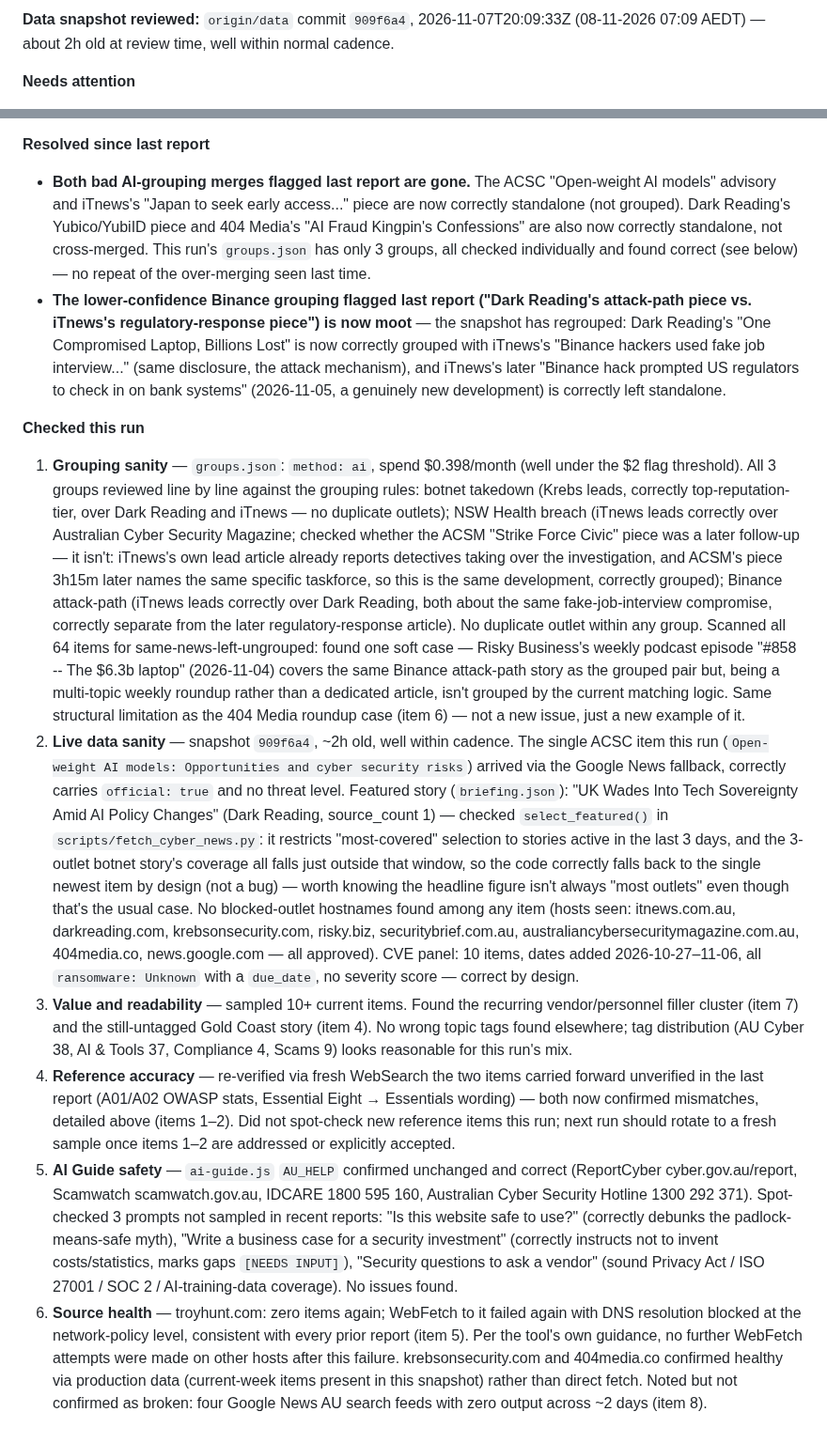
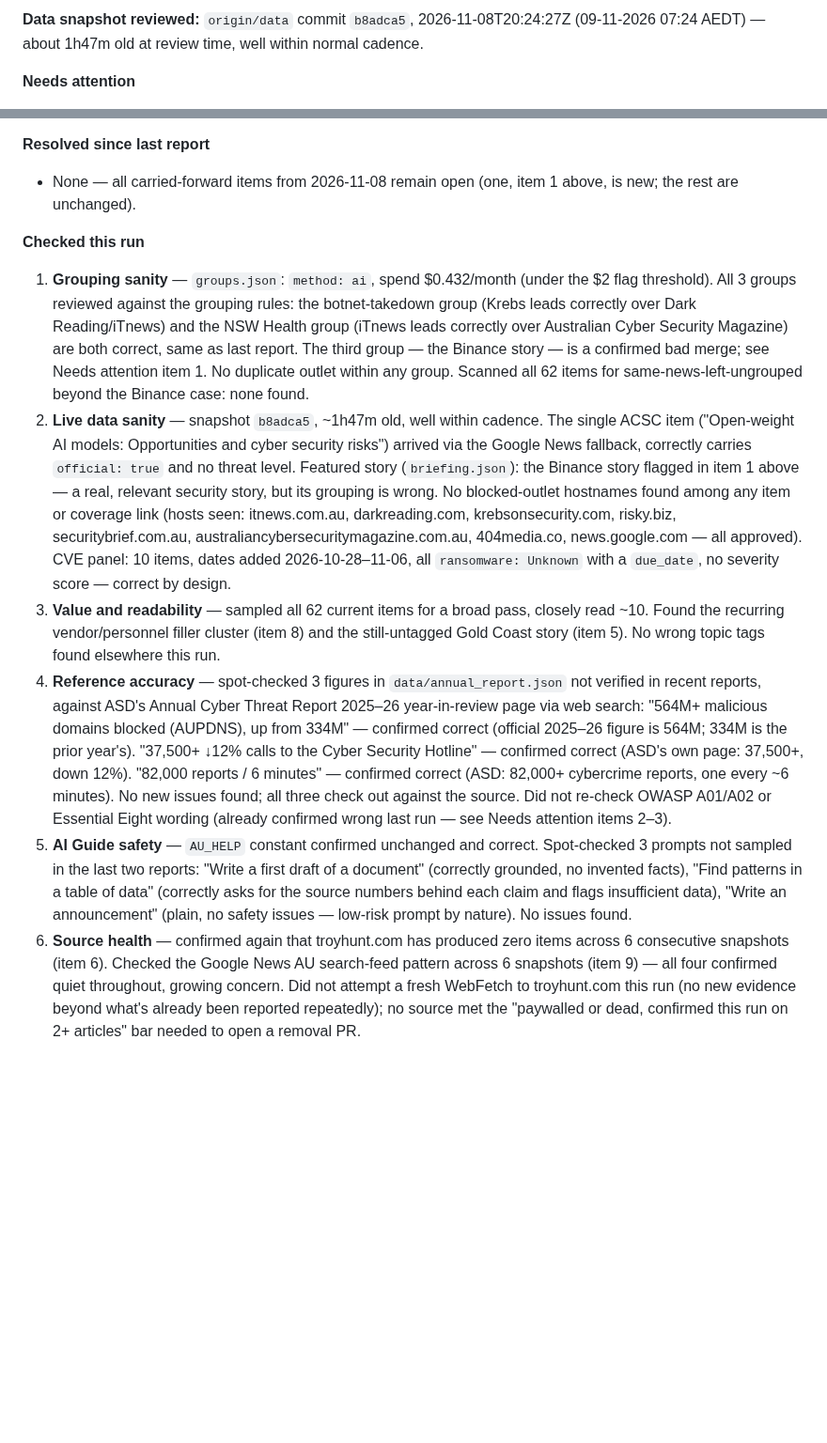
Before and after one commit to boenwip/cyber-dashboard, a Markdown page: docs/CONTENT_INTEGRITY_REPORT.md, 2 parts joined by grey strips. Shown at 94% size. GitHub-like rendering; blank space fills up the shorter version.

Commit message:
[Content Integrity Agent] content report — 2026-11-09

```diff
--- a/docs/CONTENT_INTEGRITY_REPORT.md
+++ b/docs/CONTENT_INTEGRITY_REPORT.md
@@ -6,5 +6,5 @@ Overwritten by the Content Integrity Agent on each run; past runs are in this fi
 
-**Data snapshot reviewed:** `origin/data` commit `909f6a4`, 2026-11-07T20:09:33Z (08-11-2026 07:09 AEDT) — about 2h old at review time, well within normal cadence.
+**Data snapshot reviewed:** `origin/data` commit `b8adca5`, 2026-11-08T20:24:27Z (09-11-2026 07:24 AEDT) — about 1h47m old at review time, well within normal cadence.
 
 **Needs attention**
 
@@ -22,14 +20,13 @@ Overwritten by the Content Integrity Agent on each run; past runs are in this fi
 
 **Resolved since last report**
 
-- **Both bad AI-grouping merges flagged last report are gone.** The ACSC "Open-weight AI models" advisory and iTnews's "Japan to seek early access..." piece are now correctly standalone (not grouped). Dark Reading's Yubico/YubiID piece and 404 Media's "AI Fraud Kingpin's Confessions" are also now correctly standalone, not cross-merged. This run's `groups.json` has only 3 groups, all checked individually and found correct (see below) — no repeat of the over-merging seen last time.
-- **The lower-confidence Binance grouping flagged last report ("Dark Reading's attack-path piece vs. iTnews's regulatory-response piece") is now moot** — the snapshot has regrouped: Dark Reading's "One Compromised Laptop, Billions Lost" is now correctly grouped with iTnews's "Binance hackers used fake job interview..." (same disclosure, the attack mechanism), and iTnews's later "Binance hack prompted US regulators to check in on bank systems" (2026-11-05, a genuinely new development) is correctly left standalone.
+- None — all carried-forward items from 2026-11-08 remain open (one, item 1 above, is new; the rest are unchanged).
 
 **Checked this run**
 
-1. **Grouping sanity** — `groups.json`: `method: ai`, spend $0.398/month (well under the $2 flag threshold). All 3 groups reviewed line by line against the grouping rules: botnet takedown (Krebs leads, correctly top-reputation-tier, over Dark Reading and iTnews — no duplicate outlets); NSW Health breach (iTnews leads correctly over Australian Cyber Security Magazine; checked whether the ACSM "Strike Force Civic" piece was a later follow-up — it isn't: iTnews's own lead article already reports detectives taking over the investigation, and ACSM's piece 3h15m later names the same specific taskforce, so this is the same development, correctly grouped); Binance attack-path (iTnews leads correctly over Dark Reading, both about the same fake-job-interview compromise, correctly separate from the later regulatory-response article). No duplicate outlet within any group. Scanned all 64 items for same-news-left-ungrouped: found one soft case — Risky Business's weekly podcast episode "#858 -- The $6.3b laptop" (2026-11-04) covers the same Binance attack-path story as the grouped pair but, being a multi-topic weekly roundup rather than a dedicated article, isn't grouped by the current matching logic. Same structural limitation as the 404 Media roundup case (item 6) — not a new issue, just a new example of it.
-2. **Live data sanity** — snapshot `909f6a4`, ~2h old, well within cadence. The single ACSC item this run (`Open-weight AI models: Opportunities and cyber security risks`) arrived via the Google News fallback, correctly carries `official: true` and no threat level. Featured story (`briefing.json`): "UK Wades Into Tech Sovereignty Amid AI Policy Changes" (Dark Reading, source_count 1) — checked `select_featured()` in `scripts/fetch_cyber_news.py`: it restricts "most-covered" selection to stories active in the last 3 days, and the 3-outlet botnet story's coverage all falls just outside that window, so the code correctly falls back to the single newest item by design (not a bug) — worth knowing the headline figure isn't always "most outlets" even though that's the usual case. No blocked-outlet hostnames found among any item (hosts seen: itnews.com.au, darkreading.com, krebsonsecurity.com, risky.biz, securitybrief.com.au, australiancybersecuritymagazine.com.au, 404media.co, news.google.com — all approved). CVE panel: 10 items, dates added 2026-10-27–11-06, all `ransomware: Unknown` with a `due_date`, no severity score — correct by design.
-3. **Value and readability** — sampled 10+ current items. Found the recurring vendor/personnel filler cluster (item 7) and the still-untagged Gold Coast story (item 4). No wrong topic tags found elsewhere; tag distribution (AU Cyber 38, AI & Tools 37, Compliance 4, Scams 9) looks reasonable for this run's mix.
-4. **Reference accuracy** — re-verified via fresh WebSearch the two items carried forward unverified in the last report (A01/A02 OWASP stats, Essential Eight → Essentials wording) — both now confirmed mismatches, detailed above (items 1–2). Did not spot-check new reference items this run; next run should rotate to a fresh sample once items 1–2 are addressed or explicitly accepted.
-5. **AI Guide safety** — `ai-guide.js` `AU_HELP` confirmed unchanged and correct (ReportCyber cyber.gov.au/report, Scamwatch scamwatch.gov.au, IDCARE 1800 595 160, Australian Cyber Security Hotline 1300 292 371). Spot-checked 3 prompts not sampled in recent reports: "Is this website safe to use?" (correctly debunks the padlock-means-safe myth), "Write a business case for a security investment" (correctly instructs not to invent costs/statistics, marks gaps `[NEEDS INPUT]`), "Security questions to ask a vendor" (sound Privacy Act / ISO 27001 / SOC 2 / AI-training-data coverage). No issues found.
-6. **Source health** — troyhunt.com: zero items again; WebFetch to it failed again with DNS resolution blocked at the network-policy level, consistent with every prior report (item 5). Per the tool's own guidance, no further WebFetch attempts were made on other hosts after this failure. krebsonsecurity.com and 404media.co confirmed healthy via production data (current-week items present in this snapshot) rather than direct fetch. Noted but not confirmed as broken: four Google News AU search feeds with zero output across ~2 days (item 8).
+1. **Grouping sanity** — `groups.json`: `method: ai`, spend $0.432/month (under the $2 flag threshold). All 3 groups reviewed against the grouping rules: the botnet-takedown group (Krebs leads correctly over Dark Reading/iTnews) and the NSW Health group (iTnews leads correctly over Australian Cyber Security Magazine) are both correct, same as last report. The third group — the Binance story — is a confirmed bad merge; see Needs attention item 1. No duplicate outlet within any group. Scanned all 62 items for same-news-left-ungrouped beyond the Binance case: none found.
+2. **Live data sanity** — snapshot `b8adca5`, ~1h47m old, well within cadence. The single ACSC item ("Open-weight AI models: Opportunities and cyber security risks") arrived via the Google News fallback, correctly carries `official: true` and no threat level. Featured story (`briefing.json`): the Binance story flagged in item 1 above — a real, relevant security story, but its grouping is wrong. No blocked-outlet hostnames found among any item or coverage link (hosts seen: itnews.com.au, darkreading.com, krebsonsecurity.com, risky.biz, securitybrief.com.au, australiancybersecuritymagazine.com.au, 404media.co, news.google.com — all approved). CVE panel: 10 items, dates added 2026-10-28–11-06, all `ransomware: Unknown` with a `due_date`, no severity score — correct by design.
+3. **Value and readability** — sampled all 62 current items for a broad pass, closely read ~10. Found the recurring vendor/personnel filler cluster (item 8) and the still-untagged Gold Coast story (item 5). No wrong topic tags found elsewhere this run.
+4. **Reference accuracy** — spot-checked 3 figures in `data/annual_report.json` not verified in recent reports, against ASD's Annual Cyber Threat Report 2025–26 year-in-review page via web search: "564M+ malicious domains blocked (AUPDNS), up from 334M" — confirmed correct (official 2025–26 figure is 564M; 334M is the prior year's). "37,500+ ↓12% calls to the Cyber Security Hotline" — confirmed correct (ASD's own page: 37,500+, down 12%). "82,000 reports / 6 minutes" — confirmed correct (ASD: 82,000+ cybercrime reports, one every ~6 minutes). No new issues found; all three check out against the source. Did not re-check OWASP A01/A02 or Essential Eight wording (already confirmed wrong last run — see Needs attention items 2–3).
+5. **AI Guide safety** — `AU_HELP` constant confirmed unchanged and correct. Spot-checked 3 prompts not sampled in the last two reports: "Write a first draft of a document" (correctly grounded, no invented facts), "Find patterns in a table of data" (correctly asks for the source numbers behind each claim and flags insufficient data), "Write an announcement" (plain, no safety issues — low-risk prompt by nature). No issues found.
+6. **Source health** — confirmed again that troyhunt.com has produced zero items across 6 consecutive snapshots (item 6). Checked the Google News AU search-feed pattern across 6 snapshots (item 9) — all four confirmed quiet throughout, growing concern. Did not attempt a fresh WebFetch to troyhunt.com this run (no new evidence beyond what's already been reported repeatedly); no source met the "paywalled or dead, confirmed this run on 2+ articles" bar needed to open a removal PR.
```
Also changed, not shown: other parts of docs/CONTENT_INTEGRITY_REPORT.md (+10 -12 lines).
